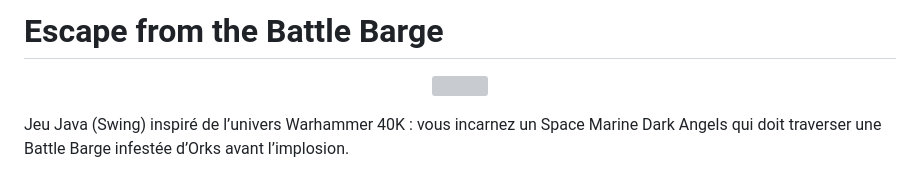
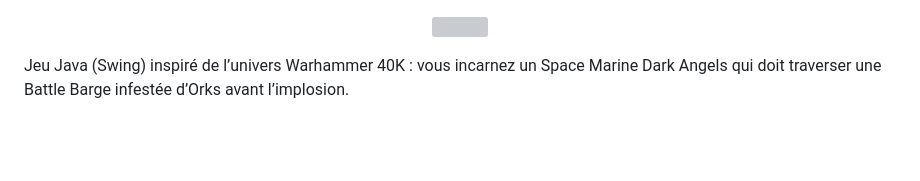
Before and after one commit to Romain-massacrier/Escape-from-the-Battle-Barge, a Markdown page: README.md, the part around one of its changes. Rendered like a GitHub page; blank space fills up the shorter version; grey boxes are pictures that could not be loaded.

Commit message:
Modify README for image size and content
Updated image width in README and removed title.

```diff
--- a/README.md
+++ b/README.md
@@ -1,3 +1 @@
-# Escape from the Battle Barge
-
 <p align="center">
```
Also changed, not shown: other parts of README.md (+1 -1 lines).
